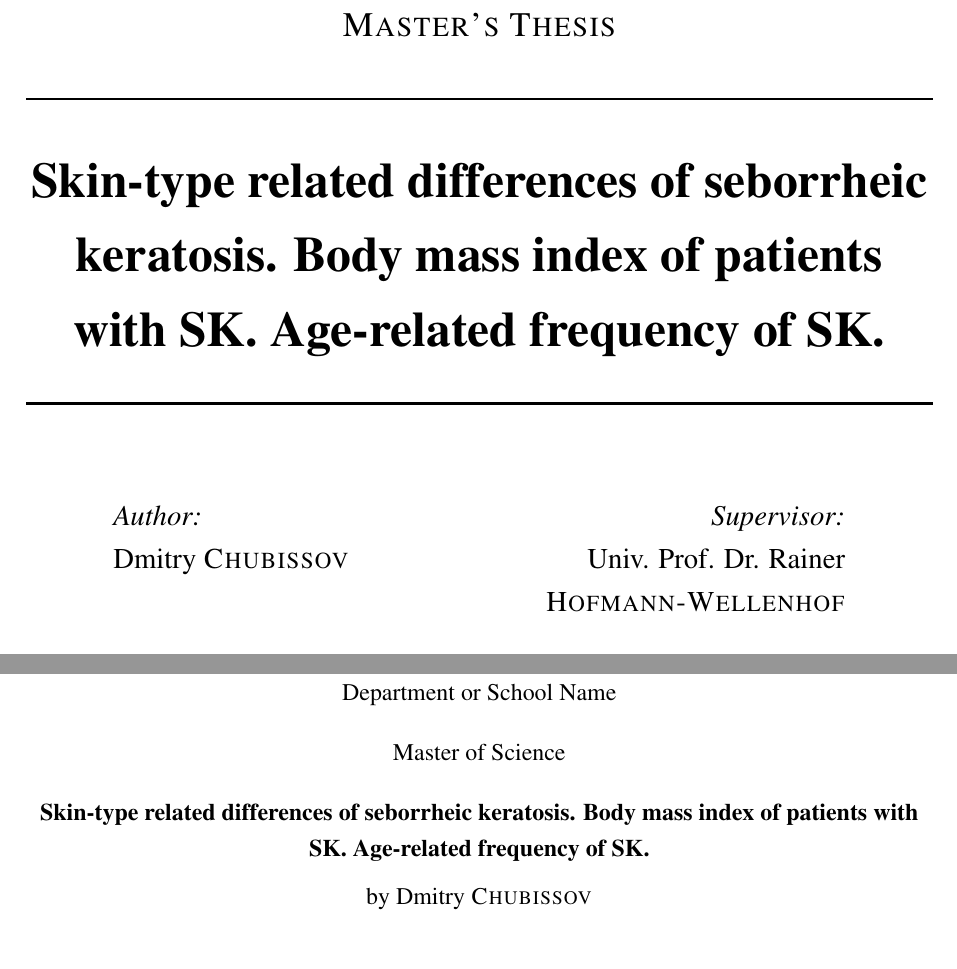
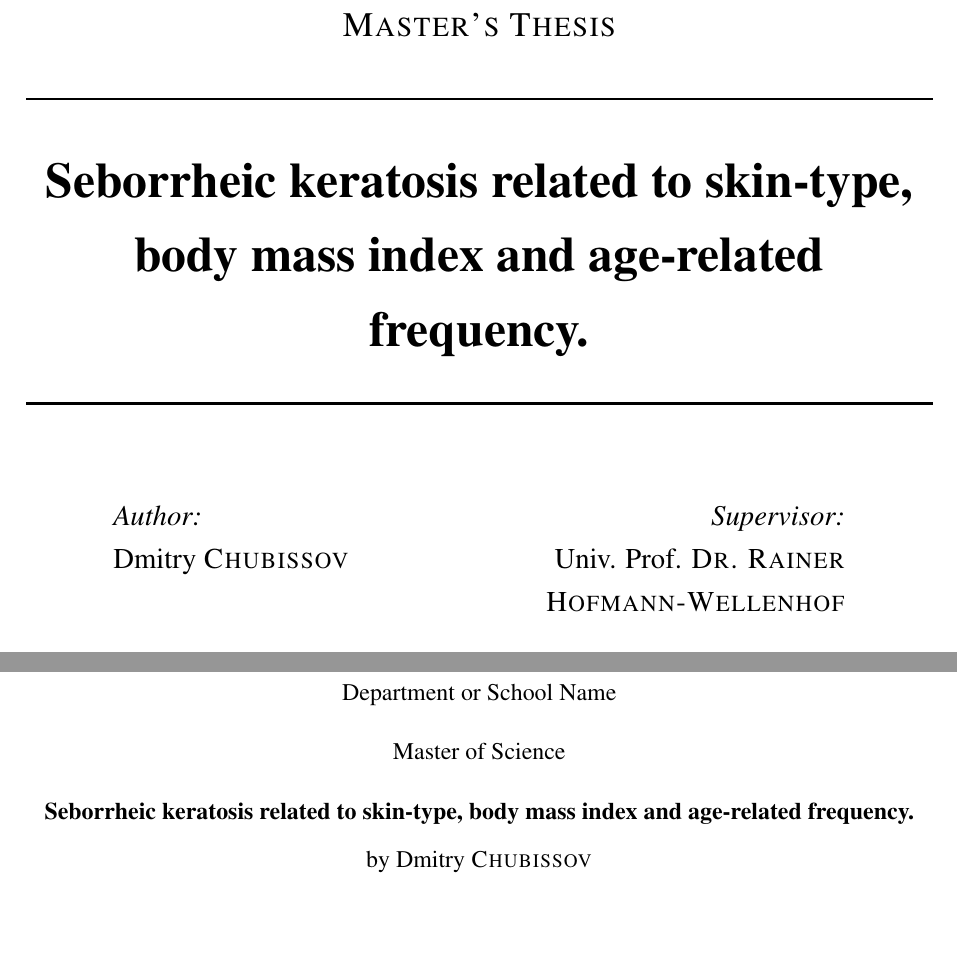
Before and after one commit to mitri4/master-s_thesis_graz, a LaTeX thesis (main.tex): two parts of pages 1 and 7 of 39, joined at a grey line, cut so that both start at the same text, the shorter picture padded with empty space. Compiled offline with pdfLaTeX.

Commit message:
правка№3

```diff
--- a/main.tex
+++ b/main.tex
@@ -38,7 +38,7 @@ headsepline, % Uncomment to get a line under the header
 
 \usepackage[utf8]{inputenc} % Required for inputting international characters
 \usepackage[T1]{fontenc} % Output font encoding for international characters
-
+\usepackage{newunicodechar}
 \usepackage{times} % Use the Palatino font by default
 
 \usepackage[backend=bibtex,style=numeric,natbib=true]{biblatex} % User the bibtex backend with the authoryear citation style (which resembles APA)
@@ -65,8 +65,8 @@ headsepline, % Uncomment to get a line under the header
 %	THESIS INFORMATION
 %----------------------------------------------------------------------------------------
 
-\thesistitle{Skin-type related differences of seborrheic keratosis. Body mass index of patients with SK. Age-related frequency of SK.} % Your thesis title, this is used in the title and abstract, print it elsewhere with \ttitle
-\supervisor{Univ. Prof. Dr. Rainer \textsc{Hofmann-Wellenhof}} % Your supervisor's name, this is used in the title page, print it elsewhere with \supname
+\thesistitle{Seborrheic keratosis related to skin-type, body mass index and age-related frequency.} % Your thesis title, this is used in the title and abstract, print it elsewhere with \ttitle
+\supervisor{Univ. Prof. \textsc{Dr. Rainer Hofmann-Wellenhof}} % Your supervisor's name, this is used in the title page, print it elsewhere with \supname
 \examiner{} % Your examiner's name, this is not currently used anywhere in the template, print it elsewhere with \examname
 \degree{Master of Science} % Your degree name, this is used in the title page and abstract, print it elsewhere with \degreename
 \author{Dmitry \textsc{Chubissov}} % Your name, this is used in the title page and abstract, print it elsewhere with \authorname
```
Also changed, not shown: main.pdf, main.tex (1 more changed lines), 2 other files.
